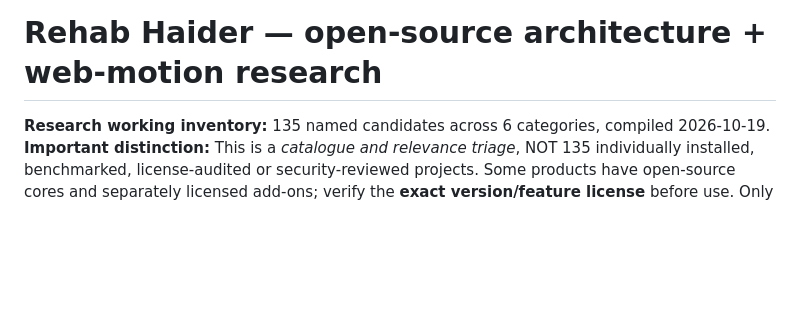
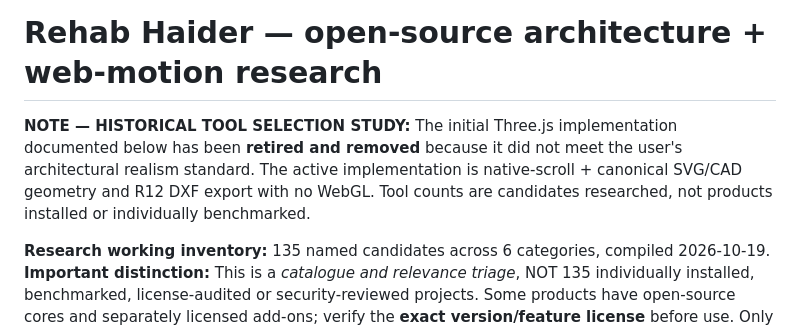
Before and after one commit to engatworks/client-showcase, a Markdown page: apps/atelier-08/OPEN_SOURCE_TOOL_REVIEW.md, the part around the change. Drawn GitHub-style; blank space fills up the shorter version.

Commit message:
docs(rehab-haider): distinguish current CAD implementation from retired WebGL research

```diff
--- a/apps/atelier-08/OPEN_SOURCE_TOOL_REVIEW.md
+++ b/apps/atelier-08/OPEN_SOURCE_TOOL_REVIEW.md
@@ -1,4 +1,6 @@
 # Rehab Haider — open-source architecture + web-motion research
+**NOTE — HISTORICAL TOOL SELECTION STUDY:** The initial Three.js implementation documented below has been **retired and removed** because it did not meet the user's architectural realism standard. The active implementation is native-scroll + canonical SVG/CAD geometry and R12 DXF export with no WebGL. Tool counts are candidates researched, not products installed or individually benchmarked.
+
 **Research working inventory:** 135 named candidates across 6 categories, compiled 2026-10-19.
 **Important distinction:** This is a *catalogue and relevance triage*, NOT 135 individually installed, benchmarked, license-audited or security-reviewed projects. Some products have open-source cores and separately licensed add-ons; verify the **exact version/feature license** before use. Only the implemented tools listed below are present in this site.
 
```
